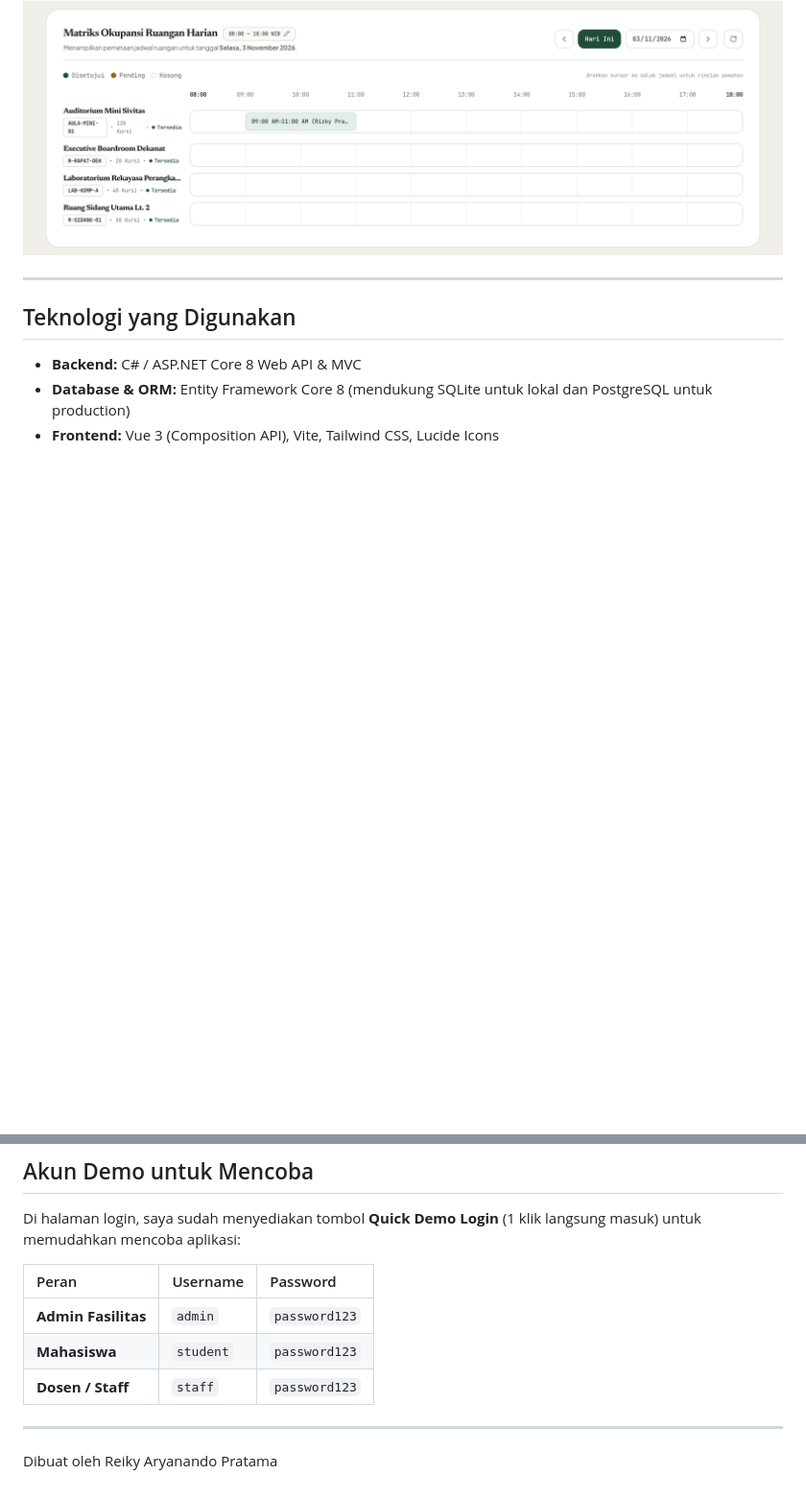
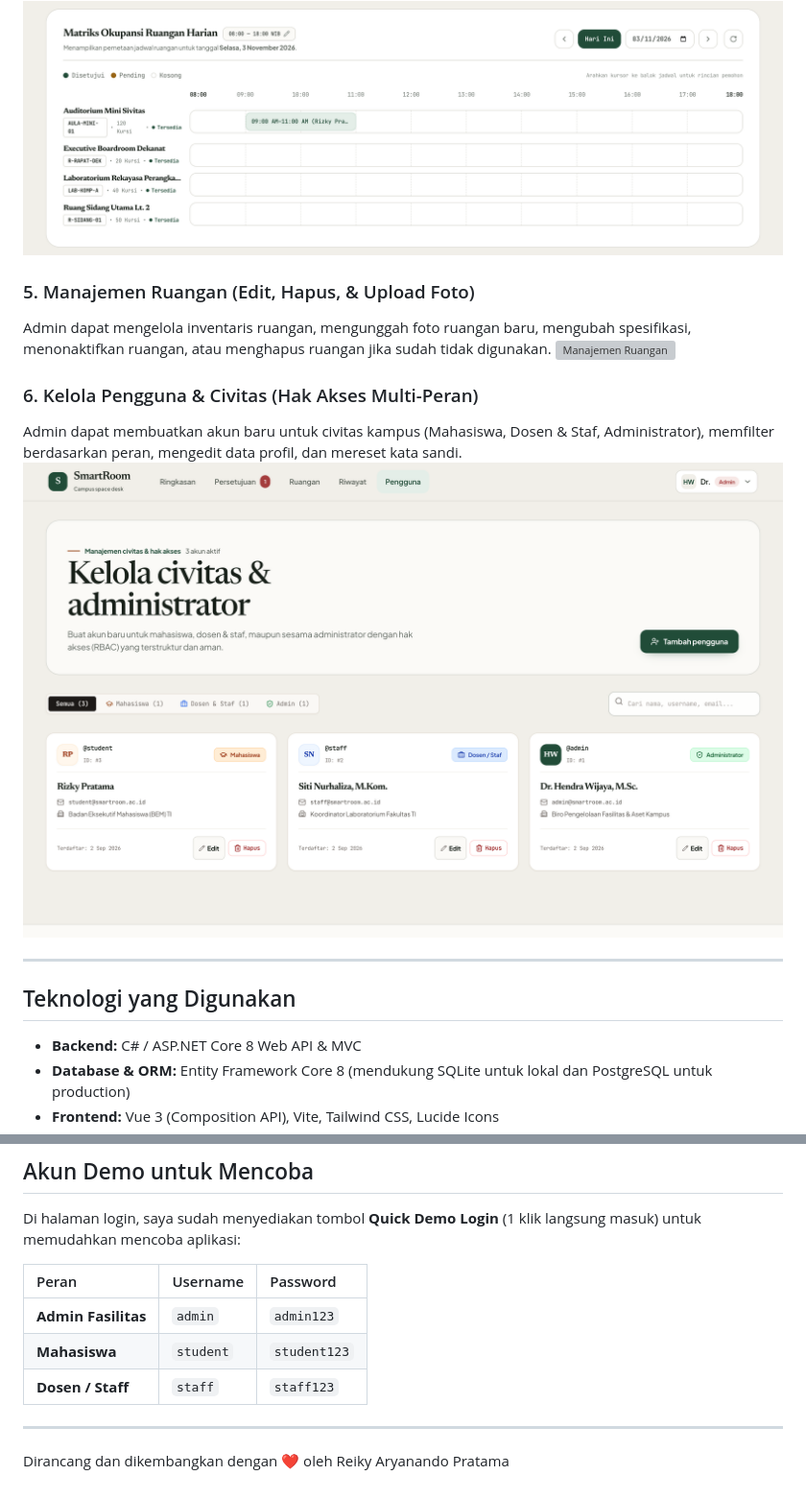
Before and after one commit to reiky03/SmartRoom, a Markdown page: README.md, 2 parts joined by grey strips. Shown at 96% size. Drawn GitHub-style; pictures changed too: docs/screenshots/06-admin-kelola-pengguna.png (added); blank space fills up the shorter version; grey boxes are pictures that could not be loaded.

Commit message:
docs: perbarui README.md dengan fitur kelola pengguna, upload foto ruangan, dan hapus ruangan

```diff
--- a/README.md
+++ b/README.md
@@ -55,6 +56,14 @@ Admin bisa memantau jadwal penggunaan semua ruangan hari ini dalam satu layar.
 ### 4. Matriks Jadwal Harian Penuh (08:00 - 18:00 WIB)
 Tampilan timeline jadwal ruangan yang rapi dari jam buka sampai jam tutup operasional kampus.
 ![Matriks Jadwal Penuh](docs/screenshots/04-admin-matriks-okupansi-full.png)
+
+### 5. Manajemen Ruangan (Edit, Hapus, & Upload Foto)
+Admin dapat mengelola inventaris ruangan, mengunggah foto ruangan baru, mengubah spesifikasi, menonaktifkan ruangan, atau menghapus ruangan jika sudah tidak digunakan.
+![Manajemen Ruangan](docs/screenshots/05-admin-manajemen-ruangan.png)
+
+### 6. Kelola Pengguna & Civitas (Hak Akses Multi-Peran)
+Admin dapat membuatkan akun baru untuk civitas kampus (Mahasiswa, Dosen & Staf, Administrator), memfilter berdasarkan peran, mengedit data profil, dan mereset kata sandi.
+![Kelola Pengguna](docs/screenshots/06-admin-kelola-pengguna.png)
 
 ---
 
@@ -104,10 +113,10 @@ Di halaman login, saya sudah menyediakan tombol **Quick Demo Login** (1 klik lan
 
 | Peran | Username | Password |
 | :--- | :--- | :--- |
-| **Admin Fasilitas** | `admin` | `password123` |
-| **Mahasiswa** | `student` | `password123` |
-| **Dosen / Staff** | `staff` | `password123` |
+| **Admin Fasilitas** | `admin` | `admin123` |
+| **Mahasiswa** | `student` | `student123` |
+| **Dosen / Staff** | `staff` | `staff123` |
 
 ---
 
-Dibuat oleh Reiky Aryanando Pratama
+Dirancang dan dikembangkan dengan ❤️ oleh Reiky Aryanando Pratama
```
Also changed, not shown: other parts of README.md (+2 -1 lines), 1 other file.
